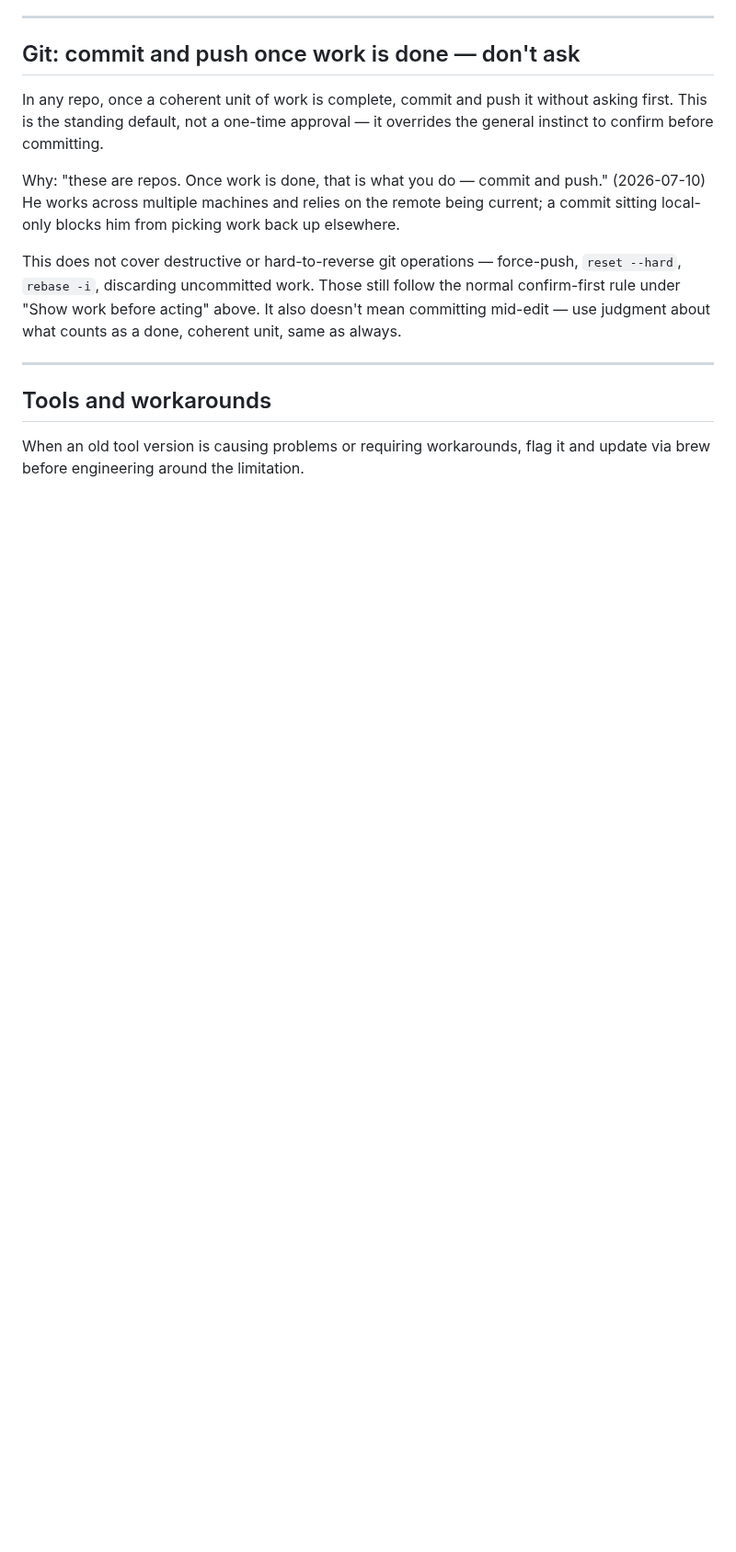
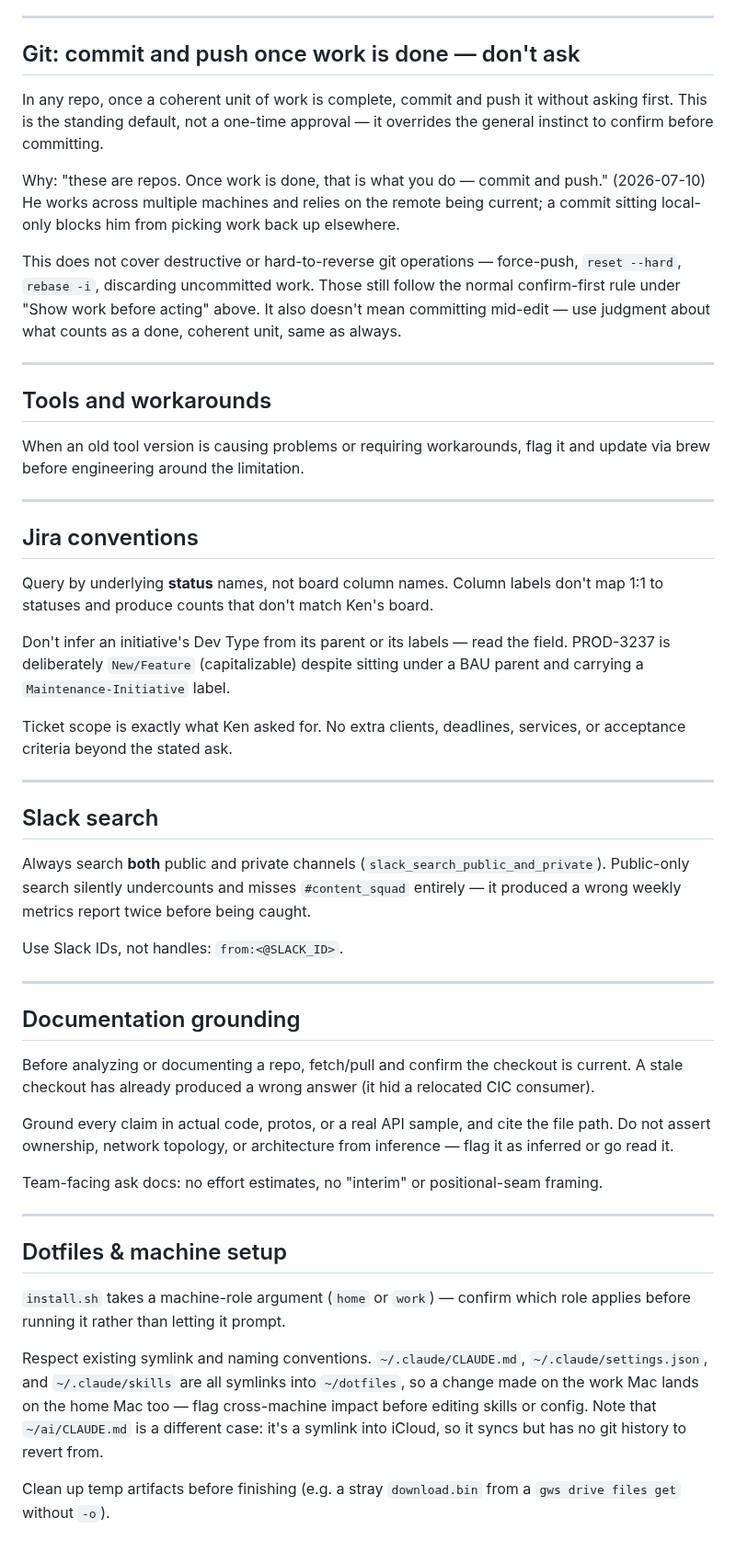
Before and after one commit to kscott/dotfiles, a Markdown page: claude/CLAUDE.md, the part around one of its changes. Shown at 92% size. Rendered like a GitHub page; blank space fills up the shorter version.

Commit message:
claude: encode recurring conventions from the July insights report
Six new sections for rules that were being re-taught across sessions:
Publishing & Pushing, Calendar & Reminders, Jira conventions, Slack search,
Documentation grounding, Dotfiles & machine setup.

Two departures from the suggested text:

- Scoped the publish gate to Confluence/Docs/Slack/Jira and left `git push`
  alone. The suggested "NEVER git push until I say ok" directly contradicts
  the standing "commit and push once work is done — don't ask" rule below it
  (and the feedback-push-after-commit memory). The friction the report found
  was premature publishing, not pushing.

- Dropped "PROD-* tickets are not feature initiatives" — that's false.
  PROD-3237 is deliberately Dev Type = New/Feature despite a BAU parent and a
  Maintenance-Initiative label, confirmed twice the week of 2026-07-27.
  Replaced with the actual lesson: read the Dev Type field, don't infer it
  from parent or labels.

Co-Authored-By: Claude Opus 5 (1M context) <noreply@anthropic.com>

```diff
--- a/claude/CLAUDE.md
+++ b/claude/CLAUDE.md
@@ -133,3 +157,41 @@ what counts as a done, coherent unit, same as always.
 ## Tools and workarounds
 
 When an old tool version is causing problems or requiring workarounds, flag it and update via brew before engineering around the limitation.
+
+---
+
+## Jira conventions
+
+Query by underlying **status** names, not board column names. Column labels don't map 1:1 to statuses and produce counts that don't match Ken's board.
+
+Don't infer an initiative's Dev Type from its parent or its labels — read the field. PROD-3237 is deliberately `New/Feature` (capitalizable) despite sitting under a BAU parent and carrying a `Maintenance-Initiative` label.
+
+Ticket scope is exactly what Ken asked for. No extra clients, deadlines, services, or acceptance criteria beyond the stated ask.
+
+---
+
+## Slack search
+
+Always search **both** public and private channels (`slack_search_public_and_private`). Public-only search silently undercounts and misses `#content_squad` entirely — it produced a wrong weekly metrics report twice before being caught.
+
+Use Slack IDs, not handles: `from:<@SLACK_ID>`.
+
+---
+
+## Documentation grounding
+
+Before analyzing or documenting a repo, fetch/pull and confirm the checkout is current. A stale checkout has already produced a wrong answer (it hid a relocated CIC consumer).
+
+Ground every claim in actual code, protos, or a real API sample, and cite the file path. Do not assert ownership, network topology, or architecture from inference — flag it as inferred or go read it.
+
+Team-facing ask docs: no effort estimates, no "interim" or positional-seam framing.
+
+---
+
+## Dotfiles & machine setup
+
+`install.sh` takes a machine-role argument (`home` or `work`) — confirm which role applies before running it rather than letting it prompt.
+
+Respect existing symlink and naming conventions. `~/.claude/CLAUDE.md`, `~/.claude/settings.json`, and `~/.claude/skills` are all symlinks into `~/dotfiles`, so a change made on the work Mac lands on the home Mac too — flag cross-machine impact before editing skills or config. Note that `~/ai/CLAUDE.md` is a different case: it's a symlink into iCloud, so it syncs but has no git history to revert from.
+
+Clean up temp artifacts before finishing (e.g. a stray `download.bin` from a `gws drive files get` without `-o`).
```
Also changed, not shown: other parts of claude/CLAUDE.md (+24 -0 lines).
